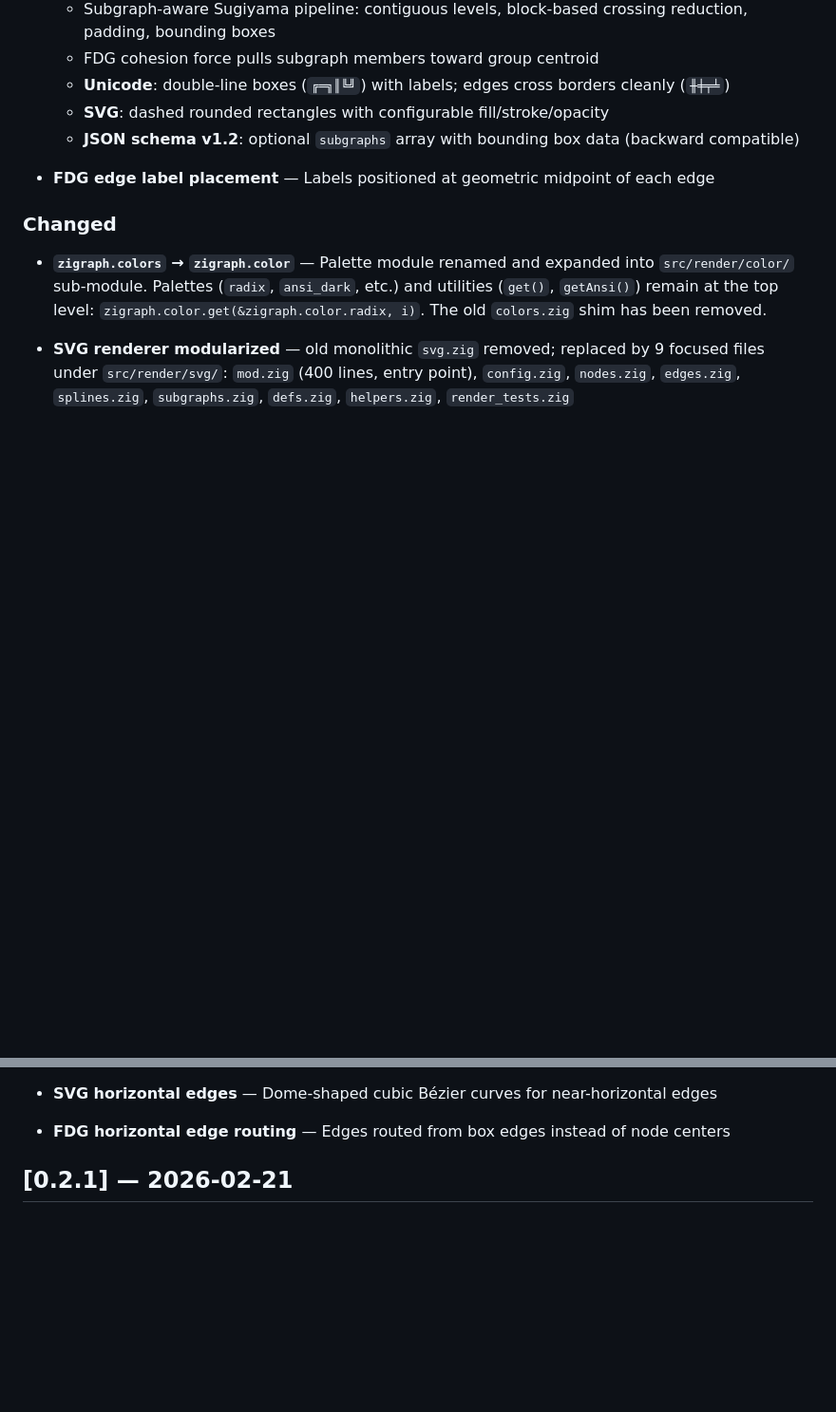
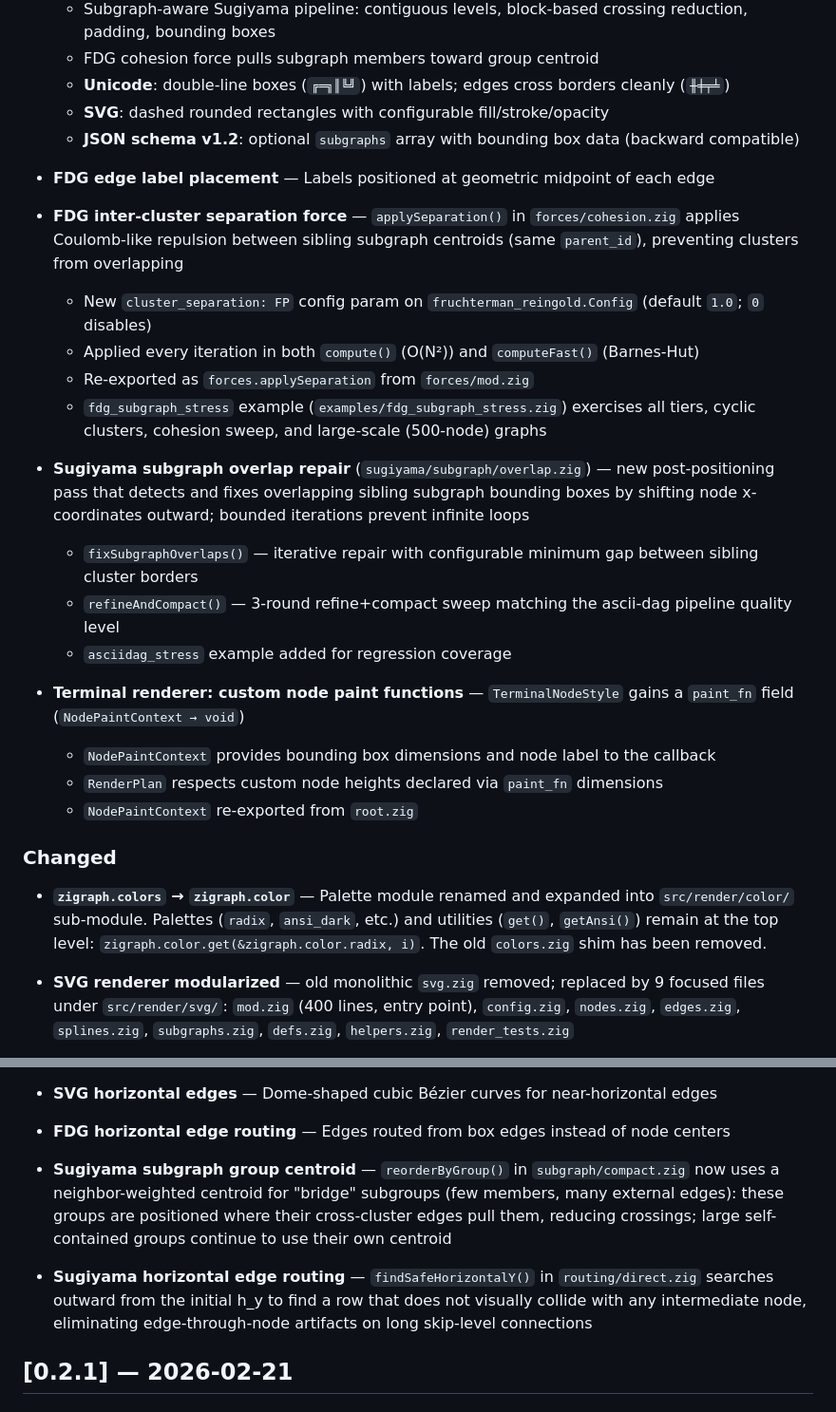
Before and after one commit to AshutoshMahala/zigraph, a Markdown page: CHANGELOG.md, 2 parts joined by grey strips. Shown at 95% size. Rendered like a GitHub page; blank space fills up the shorter version.

Commit message:
docs: add missing 0.3.0 changelog entries for FDG separation, subgraph overlap repair, terminal paint_fn, centroid and edge routing improvements

```diff
--- a/CHANGELOG.md
+++ b/CHANGELOG.md
@@ -48,6 +48,22 @@ The format is based on [Keep a Changelog](https://keepachangelog.com/en/1.1.0/).
 
 - **FDG edge label placement** — Labels positioned at geometric midpoint of each edge
 
+- **FDG inter-cluster separation force** — `applySeparation()` in `forces/cohesion.zig` applies Coulomb-like repulsion between sibling subgraph centroids (same `parent_id`), preventing clusters from overlapping
+  - New `cluster_separation: FP` config param on `fruchterman_reingold.Config` (default `1.0`; `0` disables)
+  - Applied every iteration in both `compute()` (O(N²)) and `computeFast()` (Barnes-Hut)
+  - Re-exported as `forces.applySeparation` from `forces/mod.zig`
+  - `fdg_subgraph_stress` example (`examples/fdg_subgraph_stress.zig`) exercises all tiers, cyclic clusters, cohesion sweep, and large-scale (500-node) graphs
+
+- **Sugiyama subgraph overlap repair** (`sugiyama/subgraph/overlap.zig`) — new post-positioning pass that detects and fixes overlapping sibling subgraph bounding boxes by shifting node x-coordinates outward; bounded iterations prevent infinite loops
+  - `fixSubgraphOverlaps()` — iterative repair with configurable minimum gap between sibling cluster borders
+  - `refineAndCompact()` — 3-round refine+compact sweep matching the ascii-dag pipeline quality level
+  - `asciidag_stress` example added for regression coverage
+
+- **Terminal renderer: custom node paint functions** — `TerminalNodeStyle` gains a `paint_fn` field (`NodePaintContext → void`)
+  - `NodePaintContext` provides bounding box dimensions and node label to the callback
+  - `RenderPlan` respects custom node heights declared via `paint_fn` dimensions
+  - `NodePaintContext` re-exported from `root.zig`
+
 ### Changed
 
 - **`zigraph.colors` → `zigraph.color`** — Palette module renamed and expanded into `src/render/color/` sub-module.
@@ -63,6 +79,8 @@ The format is based on [Keep a Changelog](https://keepachangelog.com/en/1.1.0/).
 - **Vertical spacing** — Sub-linear formula `2 + sqrt(max_fan)` (cap 8) produces more compact layouts
 - **SVG horizontal edges** — Dome-shaped cubic Bézier curves for near-horizontal edges
 - **FDG horizontal edge routing** — Edges routed from box edges instead of node centers
+- **Sugiyama subgraph group centroid** — `reorderByGroup()` in `subgraph/compact.zig` now uses a neighbor-weighted centroid for "bridge" subgroups (few members, many external edges): these groups are positioned where their cross-cluster edges pull them, reducing crossings; large self-contained groups continue to use their own centroid
+- **Sugiyama horizontal edge routing** — `findSafeHorizontalY()` in `routing/direct.zig` searches outward from the initial h_y to find a row that does not visually collide with any intermediate node, eliminating edge-through-node artifacts on long skip-level connections
 
 ## [0.2.1] — 2026-02-21
 
```
